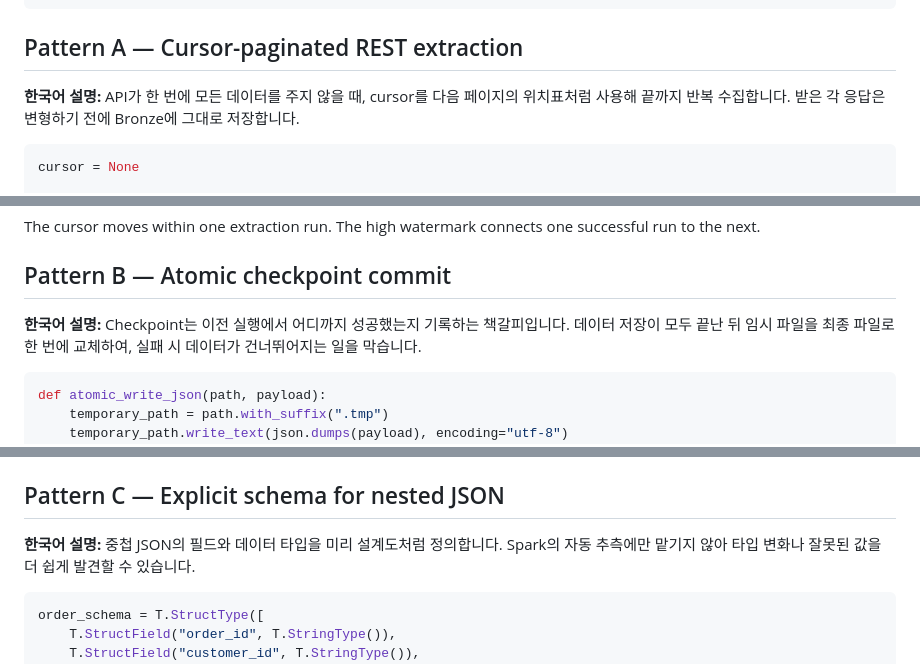
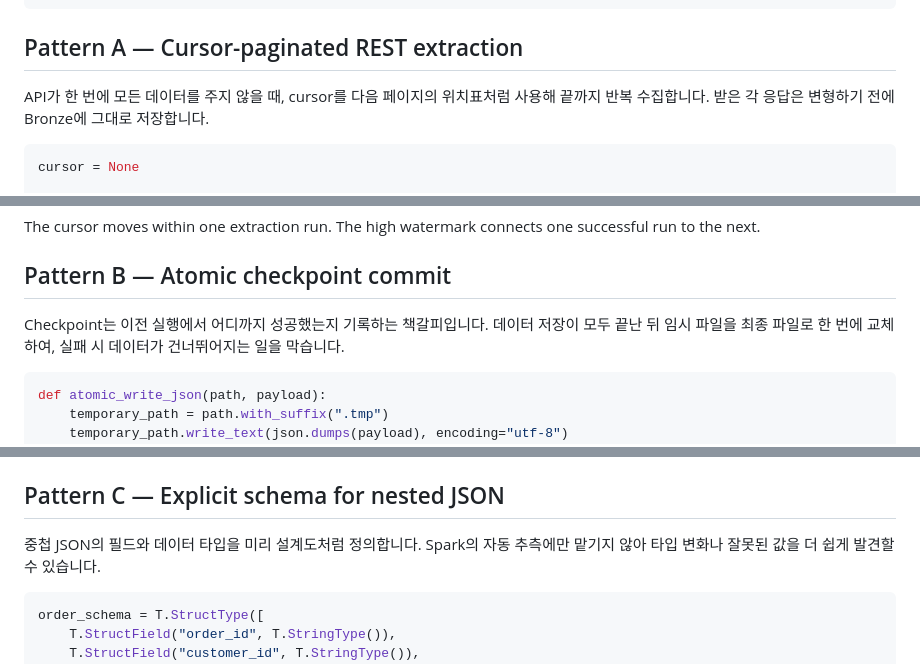
Before and after one commit to ladavid9989/data_science, a Markdown page: data_engineering_tutoring_capstone/architecture_guide/03_ingestion_and_structuring_patterns.md, 3 parts joined by grey strips. GitHub-like rendering.

````diff
--- a/data_engineering_tutoring_capstone/architecture_guide/03_ingestion_and_structuring_patterns.md
+++ b/data_engineering_tutoring_capstone/architecture_guide/03_ingestion_and_structuring_patterns.md
@@ -38,7 +38,7 @@ REST API → Python / Lambda / Airflow → Amazon S3 → Amazon Athena → BI
 
 ## Pattern A — Cursor-paginated REST extraction
 
-**한국어 설명:** API가 한 번에 모든 데이터를 주지 않을 때, cursor를 다음 페이지의
+API가 한 번에 모든 데이터를 주지 않을 때, cursor를 다음 페이지의
 위치표처럼 사용해 끝까지 반복 수집합니다. 받은 각 응답은 변형하기 전에 Bronze에 그대로 저장합니다.
 
 ```python
@@ -79,7 +79,7 @@ successful run to the next.
 
 ## Pattern B — Atomic checkpoint commit
 
-**한국어 설명:** Checkpoint는 이전 실행에서 어디까지 성공했는지 기록하는 책갈피입니다.
+Checkpoint는 이전 실행에서 어디까지 성공했는지 기록하는 책갈피입니다.
 데이터 저장이 모두 끝난 뒤 임시 파일을 최종 파일로 한 번에 교체하여, 실패 시 데이터가 건너뛰어지는 일을 막습니다.
 
 ```python
@@ -103,7 +103,7 @@ composite position such as `(updated_at, order_id)` or a source log sequence.
 
 ## Pattern C — Explicit schema for nested JSON
 
-**한국어 설명:** 중첩 JSON의 필드와 데이터 타입을 미리 설계도처럼 정의합니다.
+중첩 JSON의 필드와 데이터 타입을 미리 설계도처럼 정의합니다.
 Spark의 자동 추측에만 맡기지 않아 타입 변화나 잘못된 값을 더 쉽게 발견할 수 있습니다.
 
 ```python
````
Also changed, not shown: other parts of data_engineering_tutoring_capstone/architecture_guide/03_ingestion_and_structuring_patterns.md (+5 -5 lines).
